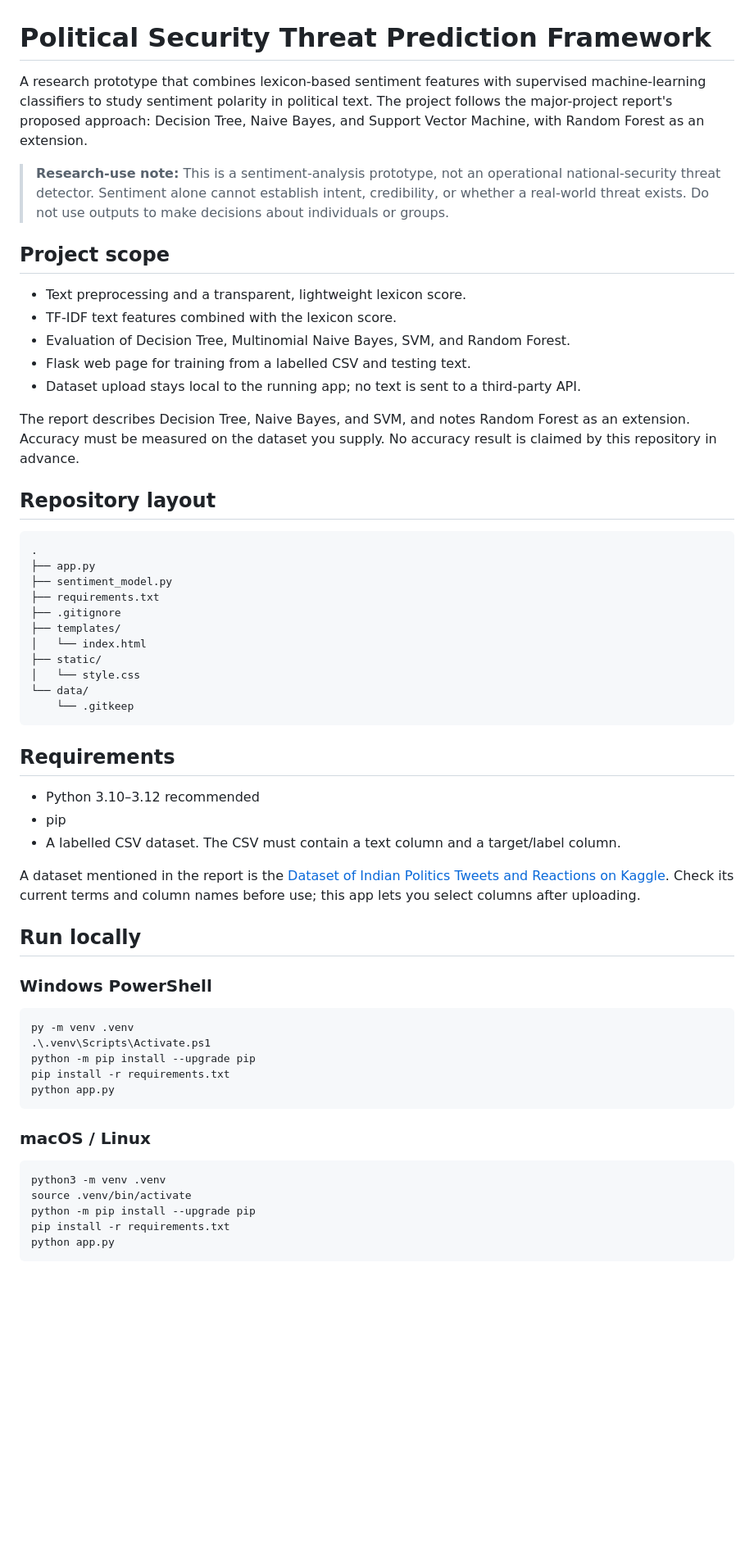
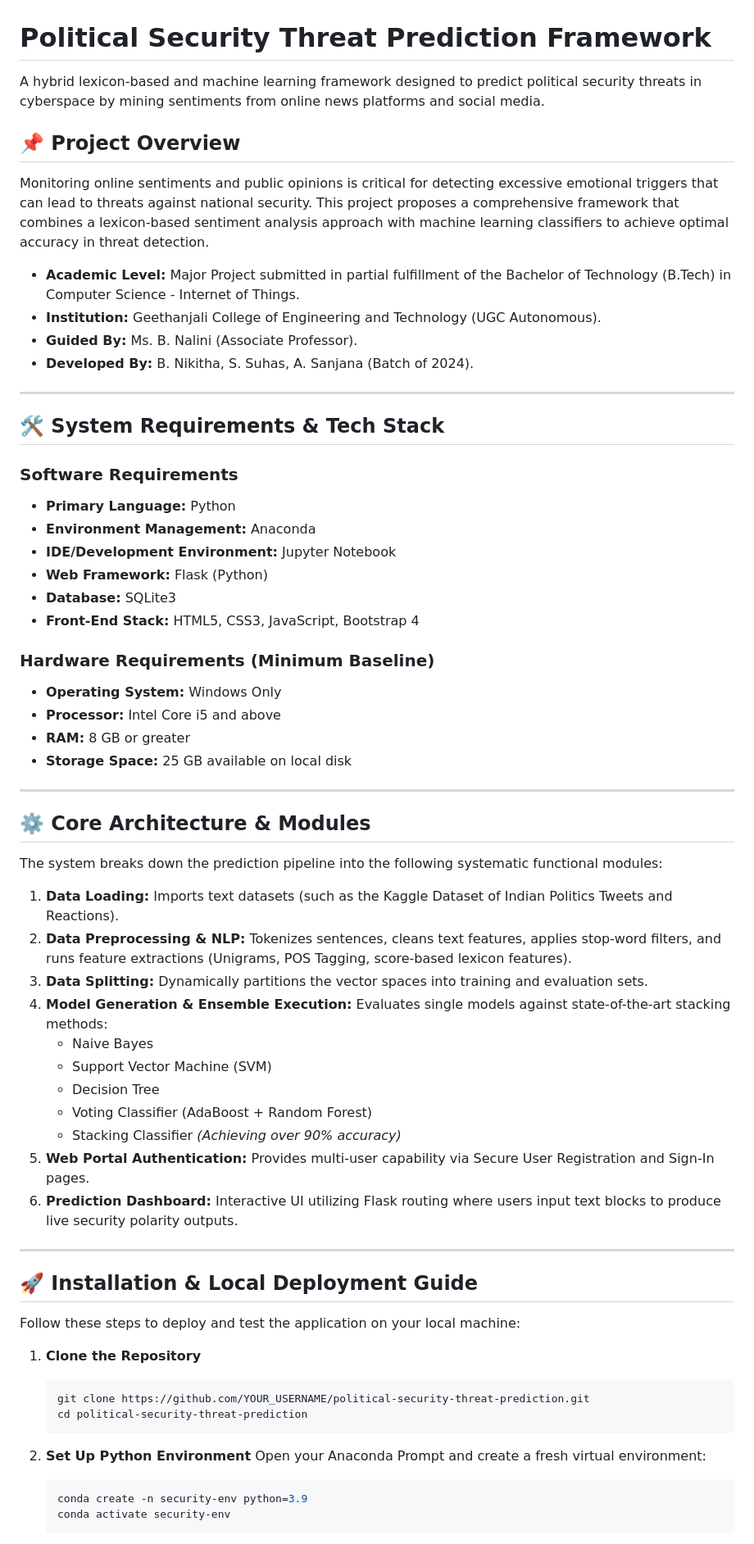
Before and after one commit to NikithaButtlagunta/political-security-threat-prediction, a Markdown page: README.md, the part around one of its changes. Shown at 82% size. Rendered like a GitHub page; blank space fills up the shorter version.

Commit message:
Update project README

````diff
--- a/README.md
+++ b/README.md
@@ -1,62 +1,66 @@
 # Political Security Threat Prediction Framework
 
-A research prototype that combines lexicon-based sentiment features with supervised machine-learning classifiers to study sentiment polarity in political text. The project follows the major-project report's proposed approach: Decision Tree, Naive Bayes, and Support Vector Machine, with Random Forest as an extension.
+A hybrid lexicon-based and machine learning framework designed to predict political security threats in cyberspace by mining sentiments from online news platforms and social media.
 
-> **Research-use note:** This is a sentiment-analysis prototype, not an operational national-security threat detector. Sentiment alone cannot establish intent, credibility, or whether a real-world threat exists. Do not use outputs to make decisions about individuals or groups.
+## 📌 Project Overview
+Monitoring online sentiments and public opinions is critical for detecting excessive emotional triggers that can lead to threats against national security. This project proposes a comprehensive framework that combines a lexicon-based sentiment analysis approach with machine learning classifiers to achieve optimal accuracy in threat detection.
 
-## Project scope
+* **Academic Level:** Major Project submitted in partial fulfillment of the Bachelor of Technology (B.Tech) in Computer Science - Internet of Things.
+* **Institution:** Geethanjali College of Engineering and Technology (UGC Autonomous).
+* **Guided By:** Ms. B. Nalini (Associate Professor).
+* **Developed By:** B. Nikitha, S. Suhas, A. Sanjana (Batch of 2024).
 
-- Text preprocessing and a transparent, lightweight lexicon score.
-- TF-IDF text features combined with the lexicon score.
-- Evaluation of Decision Tree, Multinomial Naive Bayes, SVM, and Random Forest.
-- Flask web page for training from a labelled CSV and testing text.
-- Dataset upload stays local to the running app; no text is sent to a third-party API.
+---
 
-The report describes Decision Tree, Naive Bayes, and SVM, and notes Random Forest as an extension. Accuracy must be measured on the dataset you supply. No accuracy result is claimed by this repository in advance.
+## 🛠️ System Requirements & Tech Stack
 
-## Repository layout
+### Software Requirements
+* **Primary Language:** Python
+* **Environment Management:** Anaconda
+* **IDE/Development Environment:** Jupyter Notebook
+* **Web Framework:** Flask (Python)
+* **Database:** SQLite3
+* **Front-End Stack:** HTML5, CSS3, JavaScript, Bootstrap 4
 
-```text
-.
-├── app.py
-├── sentiment_model.py
-├── requirements.txt
-├── .gitignore
-├── templates/
-│   └── index.html
-├── static/
-│   └── style.css
-└── data/
-    └── .gitkeep
-```
+### Hardware Requirements (Minimum Baseline)
+* **Operating System:** Windows Only
+* **Processor:** Intel Core i5 and above
+* **RAM:** 8 GB or greater
+* **Storage Space:** 25 GB available on local disk
 
-## Requirements
+---
 
-- Python 3.10–3.12 recommended
-- pip
-- A labelled CSV dataset. The CSV must contain a text column and a target/label column.
+## ⚙️ Core Architecture & Modules
 
-A dataset mentioned in the report is the [Dataset of Indian Politics Tweets and Reactions on Kaggle](https://www.kaggle.com/datasets/adritpal08/dataset-of-indian-politics-tweets-and-reactions). Check its current terms and column names before use; this app lets you select columns after uploading.
+The system breaks down the prediction pipeline into the following systematic functional modules:
+1. **Data Loading:** Imports text datasets (such as the Kaggle Dataset of Indian Politics Tweets and Reactions).
+2. **Data Preprocessing & NLP:** Tokenizes sentences, cleans text features, applies stop-word filters, and runs feature extractions (Unigrams, POS Tagging, score-based lexicon features).
+3. **Data Splitting:** Dynamically partitions the vector spaces into training and evaluation sets.
+4. **Model Generation & Ensemble Execution:** Evaluates single models against state-of-the-art stacking methods:
+   * Naive Bayes
+   * Support Vector Machine (SVM)
+   * Decision Tree
+   * Voting Classifier (AdaBoost + Random Forest)
+   * Stacking Classifier *(Achieving over 90% accuracy)*
+5. **Web Portal Authentication:** Provides multi-user capability via Secure User Registration and Sign-In pages.
+6. **Prediction Dashboard:** Interactive UI utilizing Flask routing where users input text blocks to produce live security polarity outputs.
 
-## Run locally
+---
 
-### Windows PowerShell
+## 🚀 Installation & Local Deployment Guide
 
-```powershell
-py -m venv .venv
-.\.venv\Scripts\Activate.ps1
-python -m pip install --upgrade pip
-pip install -r requirements.txt
-python app.py
-```
+Follow these steps to deploy and test the application on your local machine:
 
-### macOS / Linux
+1. **Clone the Repository**
+   ```bash
+   git clone https://github.com/YOUR_USERNAME/political-security-threat-prediction.git
+   cd political-security-threat-prediction
+   ```
 
-```bash
-python3 -m venv .venv
-source .venv/bin/activate
-python -m pip install --upgrade pip
-pip install -r requirements.txt
-python app.py
-```
+2. **Set Up Python Environment**
+   Open your Anaconda Prompt and create a fresh virtual environment:
+   ```bash
+   conda create -n security-env python=3.9
+   conda activate security-env
+   ```
 
````
Also changed, not shown: other parts of README.md (+18 -38 lines).
